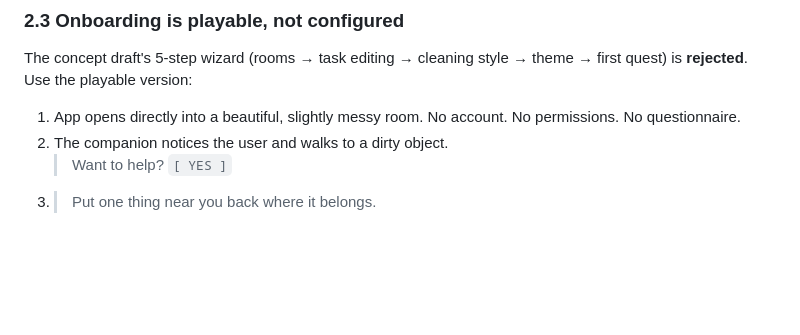
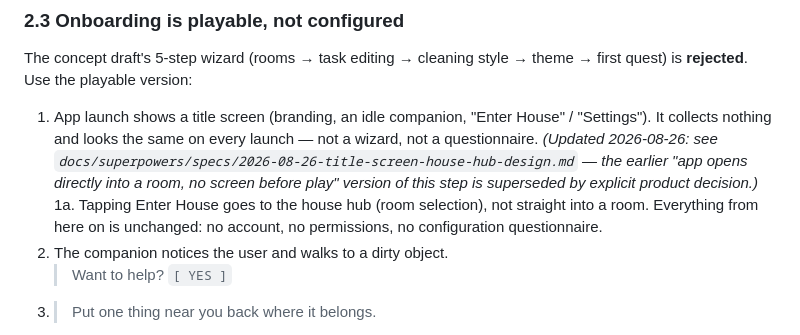
Before and after one commit to Darkamui/mi-casa, a Markdown page: docs/micasa_spec.md, the part around the change. GitHub-like rendering; blank space fills up the shorter version.

Commit message:
docs: design a title screen, house hub, and in-app menu
Adds a spec for the app shell around the existing kitchen screen and
updates docs/micasa_spec.md + CLAUDE.md to reflect a deliberate,
explicitly approved override of the "no screen before play" onboarding
rule.

Co-Authored-By: Claude Sonnet 5 <noreply@anthropic.com>

```diff
--- a/docs/micasa_spec.md
+++ b/docs/micasa_spec.md
@@ -68,7 +68,15 @@ If a change in room condition is not visible in the artwork, the change did not
 
 The concept draft's 5-step wizard (rooms → task editing → cleaning style → theme → first quest) is **rejected**. Use the playable version:
 
-1. App opens directly into a beautiful, slightly messy room. No account. No permissions. No questionnaire.
+1. App launch shows a title screen (branding, an idle companion, "Enter
+   House" / "Settings"). It collects nothing and looks the same on every
+   launch — not a wizard, not a questionnaire. *(Updated 2026-08-26: see
+   `docs/superpowers/specs/2026-08-26-title-screen-house-hub-design.md` —
+   the earlier "app opens directly into a room, no screen before play"
+   version of this step is superseded by explicit product decision.)*
+1a. Tapping Enter House goes to the house hub (room selection), not
+   straight into a room. Everything from here on is unchanged: no
+   account, no permissions, no configuration questionnaire.
 2. The companion notices the user and walks to a dirty object.
    > Want to help?  `[ YES ]`
 3. > Put one thing near you back where it belongs.
```
Also changed, not shown: CLAUDE.md (+4 -1 lines), 1 other file.
